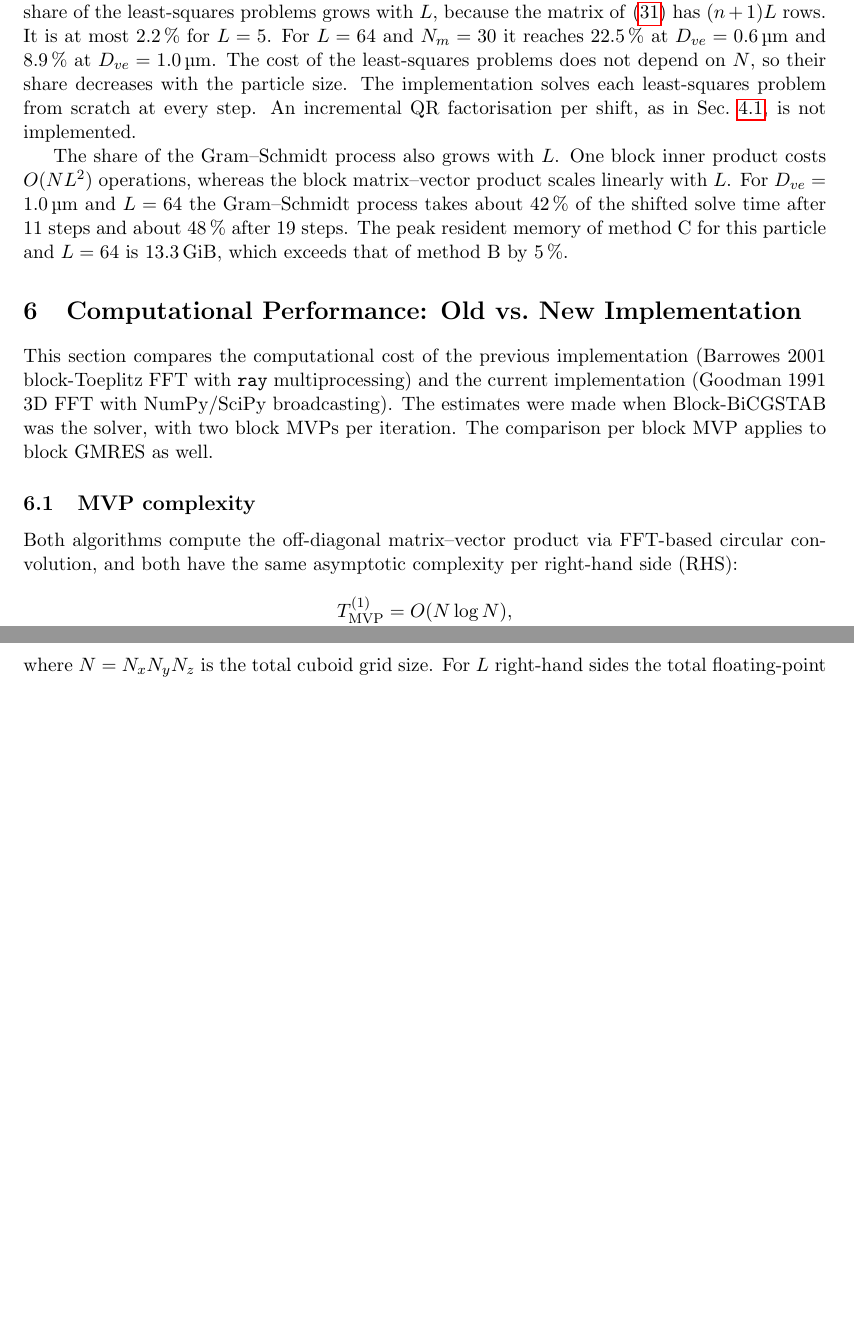
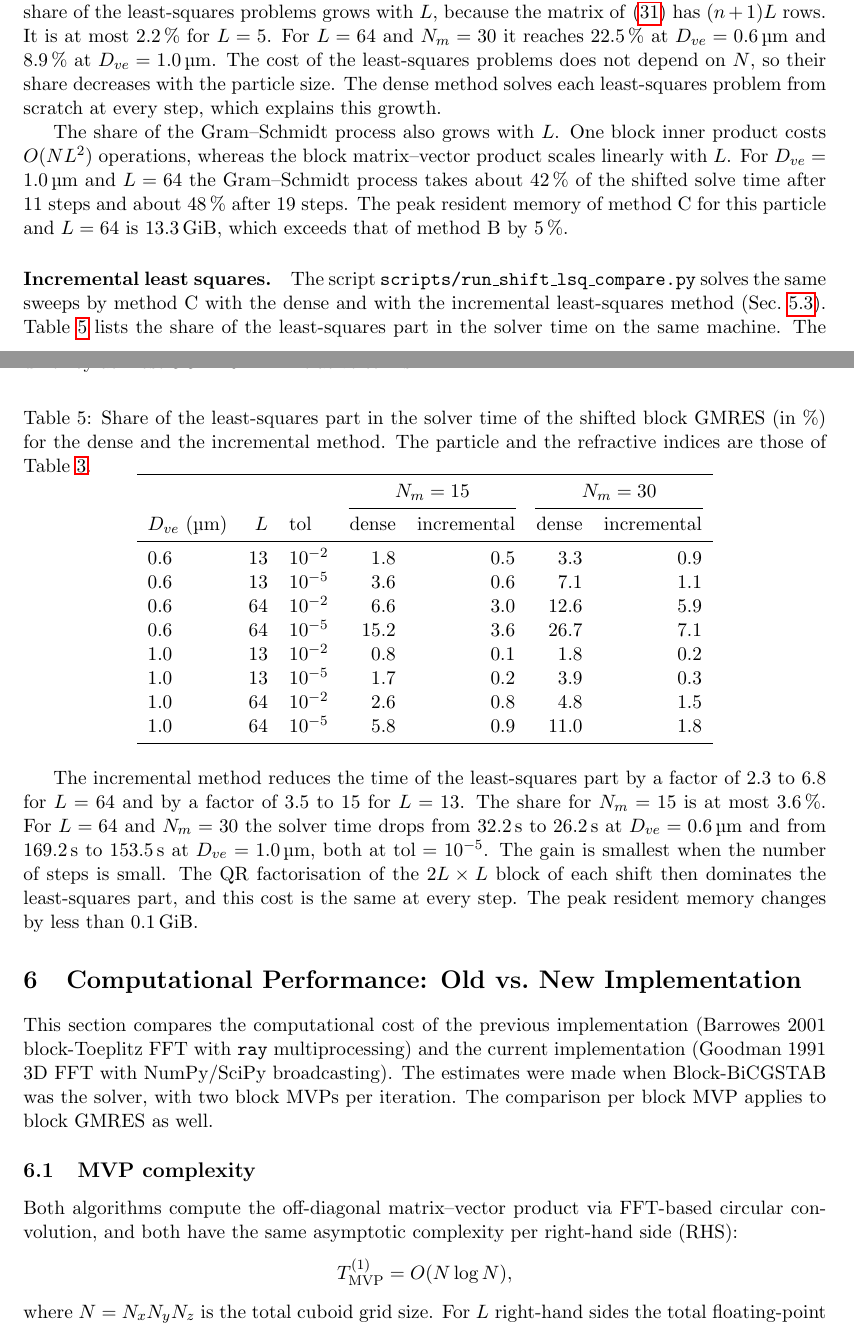
Before and after one commit to NobuhiroMoteki/block-DDA_Py, a LaTeX document (docs/theory_note.tex): two parts of pages 14 and 15 of 23 before the commit and two parts of pages 14 and 15 of 24 after it, joined at a grey line, cut so that both start at the same text, the shorter picture padded with empty space. Compiled offline with pdfLaTeX.

Commit message:
docs: incremental least squares of the shifted block GMRES
Describe the incremental block-Givens method in Sec. 5.3 of the theory
note and add the comparison with the dense method to Sec. 5.8
(supermicro-647, L = 13 and 64). Note the option in the README.

Co-Authored-By: Claude Fable 5.2 <noreply@anthropic.com>

```diff
--- a/docs/theory_note.tex
+++ b/docs/theory_note.tex
@@ -1226,10 +1258,8 @@ $D_{ve} = \SI{0.6}{\micro\meter}$ and \SI{8.9}{\percent} at
 $D_{ve} = \SI{1.0}{\micro\meter}$.
 The cost of the least-squares problems does not depend on $N$, so their
 share decreases with the particle size.
-The implementation solves each least-squares problem from scratch at
-every step.
-An incremental QR factorisation per shift, as in
-Sec.~\ref{sec:block-gmres}, is not implemented.
+The dense method solves each least-squares problem from scratch at
+every step, which explains this growth.
 
 The share of the Gram--Schmidt process also grows with $L$.
 One block inner product costs $O(N L^2)$ operations, whereas the block
@@ -1240,6 +1270,59 @@ after 11 steps and about \SI{48}{\percent} after 19 steps.
 The peak resident memory of method~C for this particle and $L = 64$ is
 \SI{13.3}{\gibi\byte}, which exceeds that of method~B by
 \SI{5}{\percent}.
+
+\paragraph{Incremental least squares.}
+The script \texttt{scripts/run\_shift\_lsq\_compare.py} solves the same
+sweeps by method~C with the dense and with the incremental
+least-squares method (Sec.~\ref{sec:shift-iterate}).
+Table~\ref{tab:shift-lsq} lists the share of the least-squares part in
+the solver time on the same machine.
+The step counts of the two methods are identical in all 16 runs.
+The forward scattering amplitudes differ by at most \num{8.3e-15} in
+relative terms.
+
+\begin{table}[htbp]
+  \centering
+  \caption{Share of the least-squares part in the solver time of the
+           shifted block GMRES (in \si{\percent}) for the dense and
+           the incremental method.
+           The particle and the refractive indices are those of
+           Table~\ref{tab:shift-benchmark}.}
+  \label{tab:shift-lsq}
+  \begin{tabular}{lrlrrrr}
+    \toprule
+    & & & \multicolumn{2}{c}{$N_m = 15$}
+        & \multicolumn{2}{c}{$N_m = 30$} \\
+    \cmidrule(lr){4-5} \cmidrule(lr){6-7}
+    $D_{ve}$ (\si{\micro\meter}) & $L$ & tol
+      & dense & incremental & dense & incremental \\
+    \midrule
+    0.6 & 13 & $10^{-2}$ &  1.8 & 0.5 &  3.3 & 0.9 \\
+    0.6 & 13 & $10^{-5}$ &  3.6 & 0.6 &  7.1 & 1.1 \\
+    0.6 & 64 & $10^{-2}$ &  6.6 & 3.0 & 12.6 & 5.9 \\
+    0.6 & 64 & $10^{-5}$ & 15.2 & 3.6 & 26.7 & 7.1 \\
+    1.0 & 13 & $10^{-2}$ &  0.8 & 0.1 &  1.8 & 0.2 \\
+    1.0 & 13 & $10^{-5}$ &  1.7 & 0.2 &  3.9 & 0.3 \\
+    1.0 & 64 & $10^{-2}$ &  2.6 & 0.8 &  4.8 & 1.5 \\
+    1.0 & 64 & $10^{-5}$ &  5.8 & 0.9 & 11.0 & 1.8 \\
+    \bottomrule
+  \end{tabular}
+\end{table}
+
+The incremental method reduces the time of the least-squares part by a
+factor of \numrange{2.3}{6.8} for $L = 64$ and by a factor of
+\numrange{3.5}{15} for $L = 13$.
+The share for $N_m = 15$ is at most \SI{3.6}{\percent}.
+For $L = 64$ and $N_m = 30$ the solver time drops from
+\SI{32.2}{\second} to \SI{26.2}{\second} at
+$D_{ve} = \SI{0.6}{\micro\meter}$ and from \SI{169.2}{\second} to
+\SI{153.5}{\second} at $D_{ve} = \SI{1.0}{\micro\meter}$, both at
+$\text{tol} = 10^{-5}$.
+The gain is smallest when the number of steps is small.
+The QR factorisation of the $2L \times L$ block of each shift then
+dominates the least-squares part, and this cost is the same at every
+step.
+The peak resident memory changes by less than \SI{0.1}{\gibi\byte}.
 
 %======================================================================
 \section{Computational Performance: Old vs.\ New Implementation}
```
Also changed, not shown: README.md, docs/theory_note.pdf, docs/theory_note.tex (38 more changed lines).
